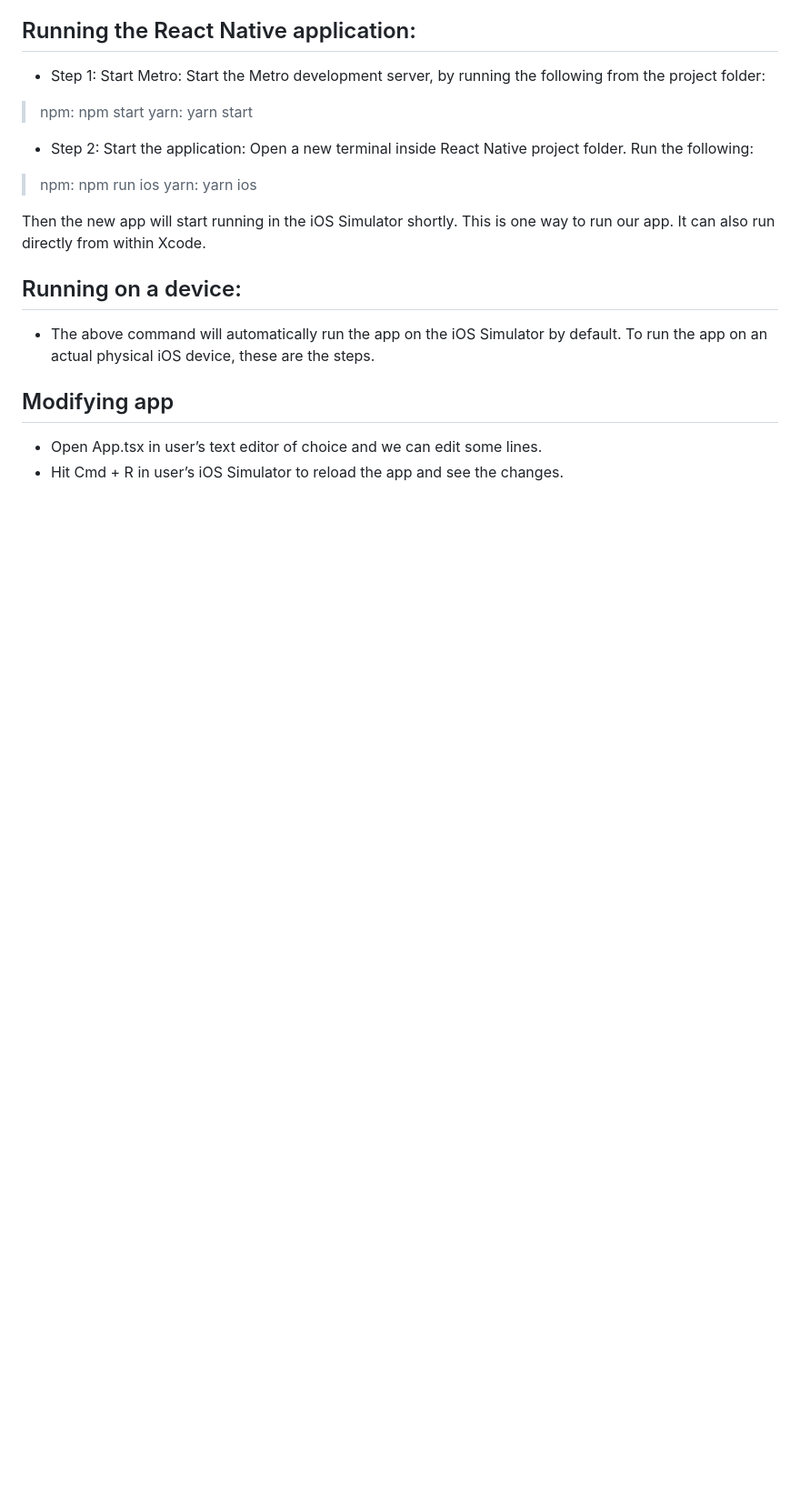
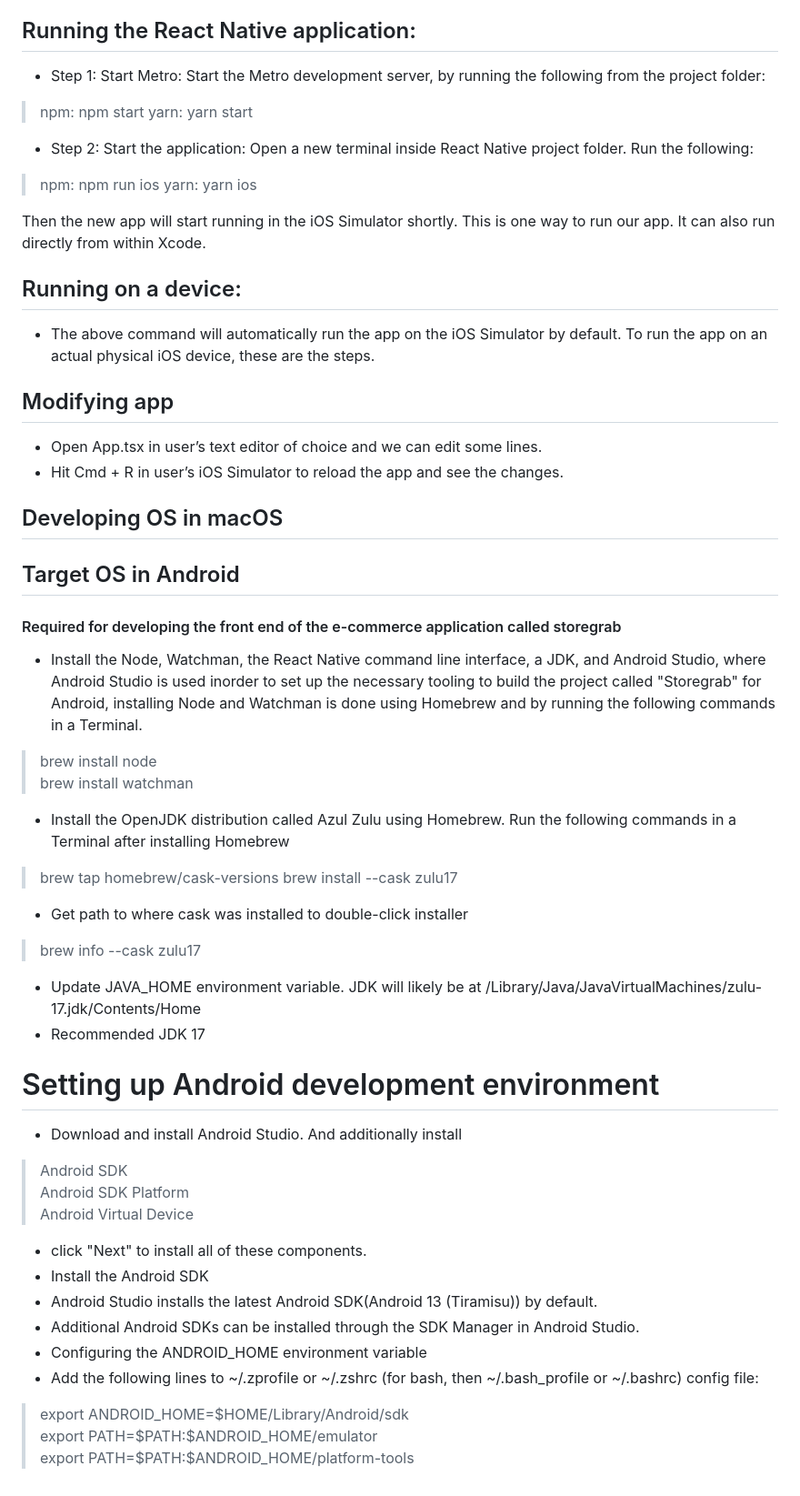
Before and after one commit to Udaykir02/GDP_Group-3, a Markdown page: setup.md, the part around the change. Shown at 91% size. Drawn GitHub-style; blank space fills up the shorter version.

Commit message:
Nikith Kumar Bandaru Group-03 [01/29/2024] [6:37 PM]
Nikith Kumar Bandaru Group-03 [01/29/2024] [6:37 PM]

```diff
--- a/setup.md
+++ b/setup.md
@@ -85,3 +85,31 @@ This is one way to run our app. It can also run directly from within Xcode.
 ## Modifying app
 - Open App.tsx in user’s text editor of choice and we can edit some lines.
 - Hit Cmd + R in user’s iOS Simulator to reload the app and see the changes.
+
+## Developing OS in macOS
+## Target OS in Android
+#### Required for developing the front end of the e-commerce application called storegrab
+- Install the Node, Watchman, the React Native command line interface, a JDK, and Android Studio, where Android Studio is used inorder to set up the necessary tooling to build the project called "Storegrab" for Android, installing Node and Watchman is done using Homebrew and by running the following commands in a Terminal.
+> brew install node <br>
+> brew install watchman
+- Install the OpenJDK distribution called Azul Zulu using Homebrew. Run the following commands in a Terminal after installing Homebrew
+> brew tap homebrew/cask-versions
+> brew install --cask zulu17 <br>
+- Get path to where cask was installed to double-click installer
+> brew info --cask zulu17
+-  Update JAVA_HOME environment variable. JDK will likely be at /Library/Java/JavaVirtualMachines/zulu-17.jdk/Contents/Home
+- Recommended JDK 17
+# Setting up Android development environment
+- Download and install Android Studio. And additionally install
+> Android SDK <br>
+> Android SDK Platform <br>
+> Android Virtual Device
+- click "Next" to install all of these components.
+- Install the Android SDK
+- Android Studio installs the latest Android SDK(Android 13 (Tiramisu)) by default.
+- Additional Android SDKs can be installed through the SDK Manager in Android Studio.
+- Configuring the ANDROID_HOME environment variable
+- Add the following lines to ~/.zprofile or ~/.zshrc (for bash, then ~/.bash_profile or ~/.bashrc) config file:
+> export ANDROID_HOME=$HOME/Library/Android/sdk <br>
+> export PATH=$PATH:$ANDROID_HOME/emulator <br>
+> export PATH=$PATH:$ANDROID_HOME/platform-tools <br>
```
